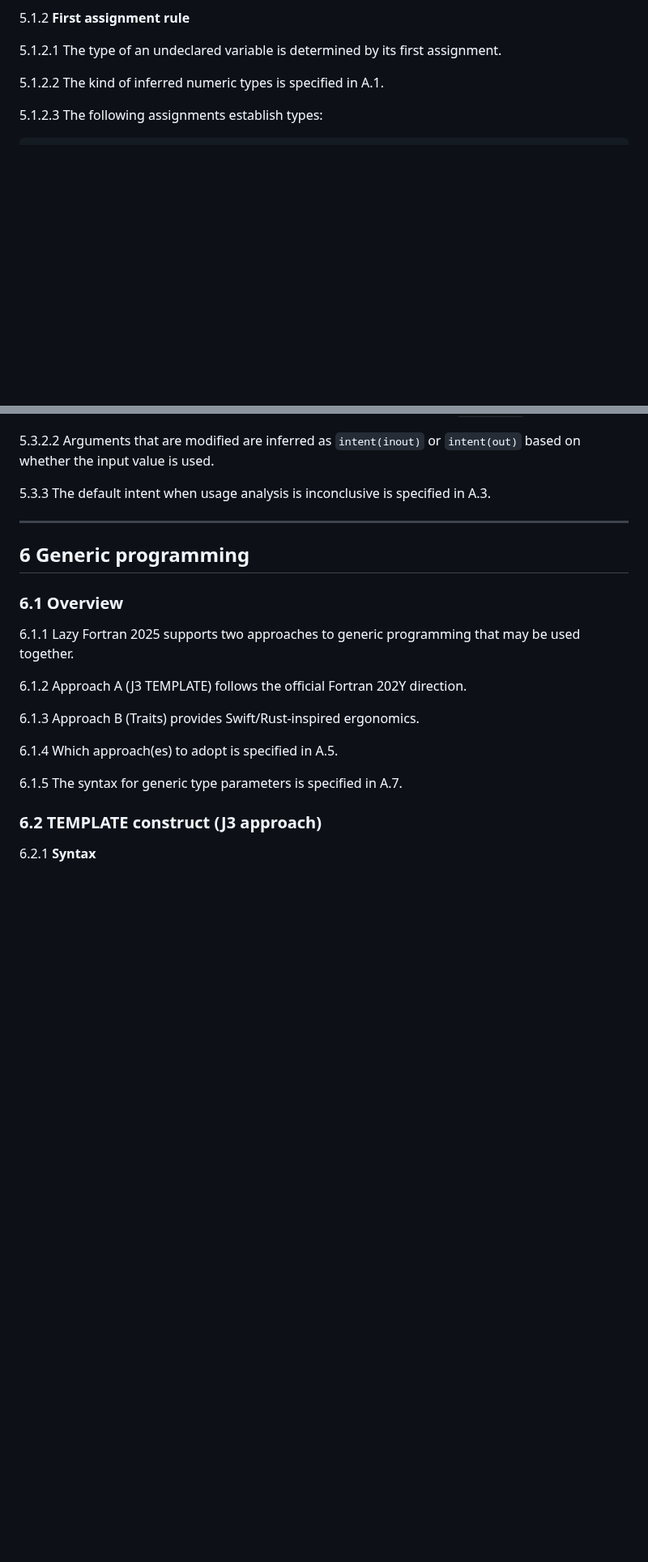
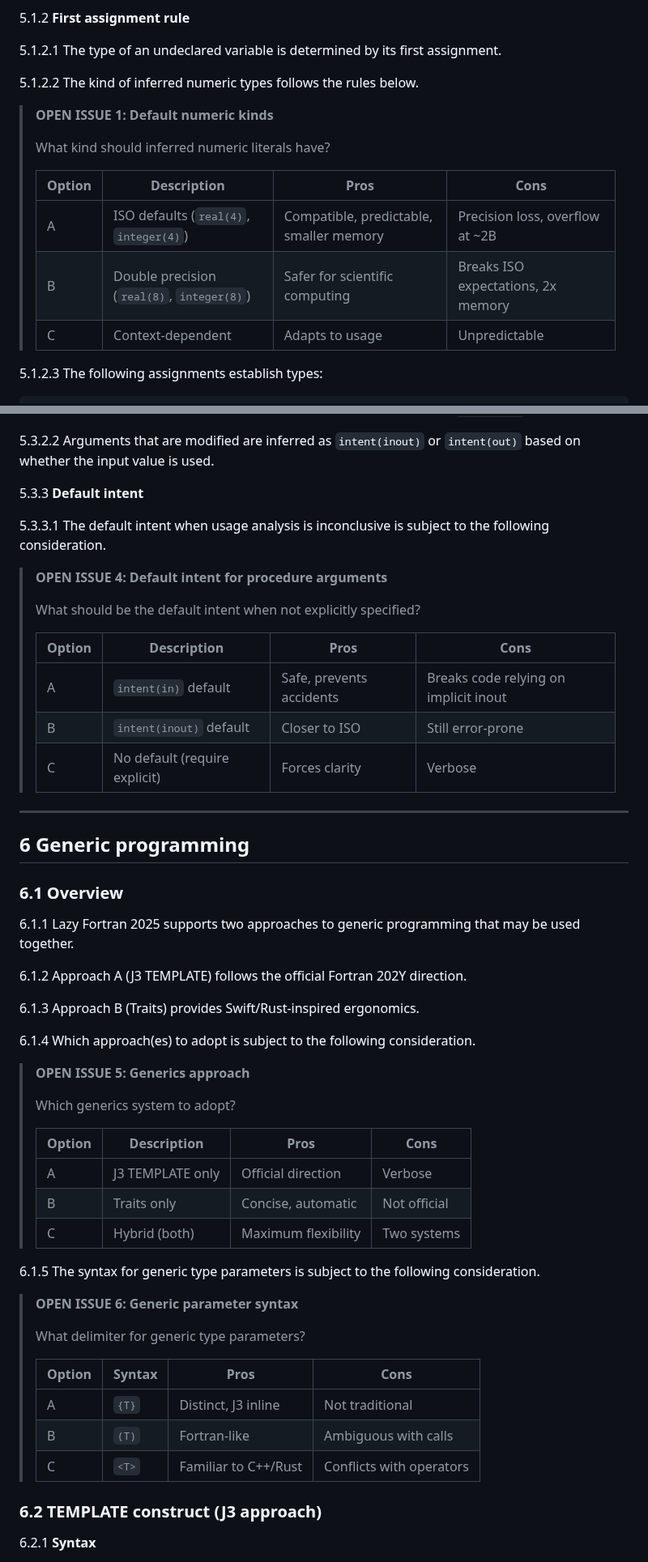
Before and after one commit to lazy-fortran/standard, a Markdown page: docs/lazyfortran2025-design.md, 2 parts joined by grey strips. Shown at 81% size. GitHub-like rendering; blank space fills up the shorter version.

```diff
--- a/docs/lazyfortran2025-design.md
+++ b/docs/lazyfortran2025-design.md
@@ -133,7 +132,17 @@ a constraint specifying a set of types that a generic parameter may take
 
 5.1.2.1 The type of an undeclared variable is determined by its first assignment.
 
-5.1.2.2 The kind of inferred numeric types is specified in A.1.
+5.1.2.2 The kind of inferred numeric types follows the rules below.
+
+> **OPEN ISSUE 1: Default numeric kinds**
+>
+> What kind should inferred numeric literals have?
+>
+> | Option | Description | Pros | Cons |
+> |--------|-------------|------|------|
+> | A | ISO defaults (`real(4)`, `integer(4)`) | Compatible, predictable, smaller memory | Precision loss, overflow at ~2B |
+> | B | Double precision (`real(8)`, `integer(8)`) | Safer for scientific computing | Breaks ISO expectations, 2x memory |
+> | C | Context-dependent | Adapts to usage | Unpredictable |
 
 5.1.2.3 The following assignments establish types:
 
@@ -191,7 +218,19 @@ allocate(matrix(n, m))    ! rank-2, runtime bounds
 
 5.3.2.2 Arguments that are modified are inferred as `intent(inout)` or `intent(out)` based on whether the input value is used.
 
-5.3.3 The default intent when usage analysis is inconclusive is specified in A.3.
+5.3.3 **Default intent**
+
+5.3.3.1 The default intent when usage analysis is inconclusive is subject to the following consideration.
+
+> **OPEN ISSUE 4: Default intent for procedure arguments**
+>
+> What should be the default intent when not explicitly specified?
+>
+> | Option | Description | Pros | Cons |
+> |--------|-------------|------|------|
+> | A | `intent(in)` default | Safe, prevents accidents | Breaks code relying on implicit inout |
+> | B | `intent(inout)` default | Closer to ISO | Still error-prone |
+> | C | No default (require explicit) | Forces clarity | Verbose |
 
 ---
 
@@ -205,9 +244,29 @@ allocate(matrix(n, m))    ! rank-2, runtime bounds
 
 6.1.3 Approach B (Traits) provides Swift/Rust-inspired ergonomics.
 
-6.1.4 Which approach(es) to adopt is specified in A.5.
+6.1.4 Which approach(es) to adopt is subject to the following consideration.
 
-6.1.5 The syntax for generic type parameters is specified in A.7.
+> **OPEN ISSUE 5: Generics approach**
+>
+> Which generics system to adopt?
+>
+> | Option | Description | Pros | Cons |
+> |--------|-------------|------|------|
+> | A | J3 TEMPLATE only | Official direction | Verbose |
+> | B | Traits only | Concise, automatic | Not official |
+> | C | Hybrid (both) | Maximum flexibility | Two systems |
+
+6.1.5 The syntax for generic type parameters is subject to the following consideration.
+
+> **OPEN ISSUE 6: Generic parameter syntax**
+>
+> What delimiter for generic type parameters?
+>
+> | Option | Syntax | Pros | Cons |
+> |--------|--------|------|------|
+> | A | `{T}` | Distinct, J3 inline | Not traditional |
+> | B | `(T)` | Fortran-like | Ambiguous with calls |
+> | C | `<T>` | Familiar to C++/Rust | Conflicts with operators |
 
 ### 6.2 TEMPLATE construct (J3 approach)
 
```
Also changed, not shown: other parts of docs/lazyfortran2025-design.md (+47 -92 lines).
